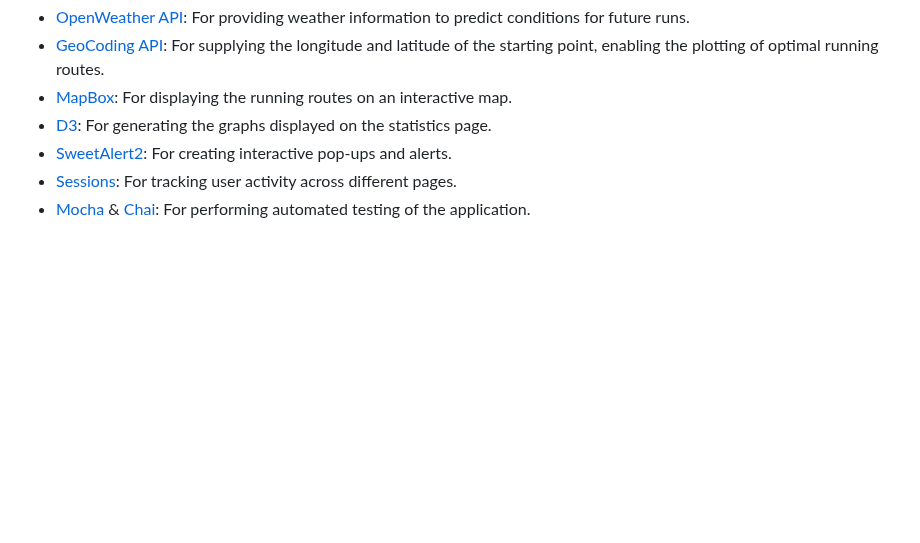
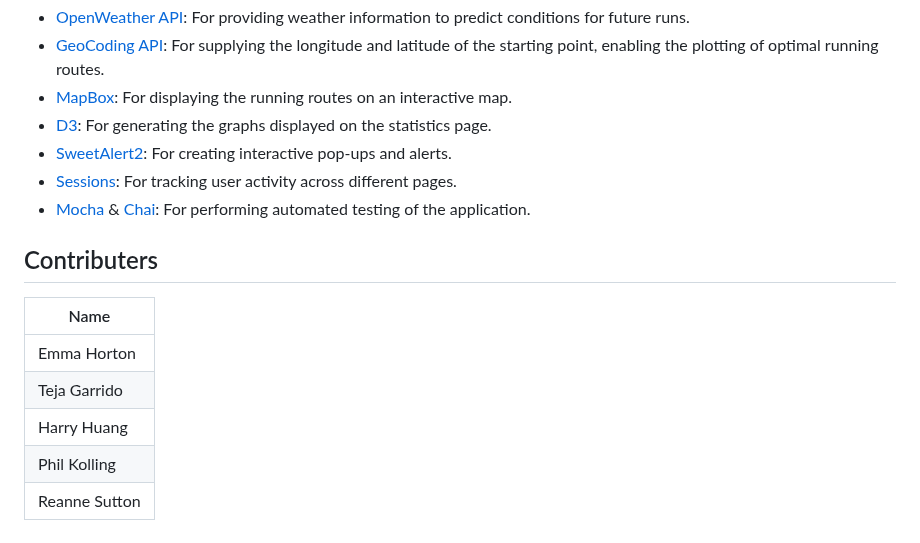
Before and after one commit to emma-horton/Runnify, a Markdown page: README.md, the part around the change. Drawn GitHub-style; blank space fills up the shorter version.

```diff
--- a/README.md
+++ b/README.md
@@ -54,3 +54,12 @@ npm run test
 * [SweetAlert2](https://sweetalert2.github.io/): For creating interactive pop-ups and alerts.
 * [Sessions](https://www.npmjs.com/package/express-session): For tracking user activity across different pages.
 * [Mocha](https://mochajs.org/) & [Chai](https://www.chaijs.com/): For performing automated testing of the application.
+
+## Contributers
+|Name     |
+|---------|
+| Emma Horton  |
+| Teja Garrido |
+| Harry Huang  |
+| Phil Kolling |
+| Reanne Sutton|
```
